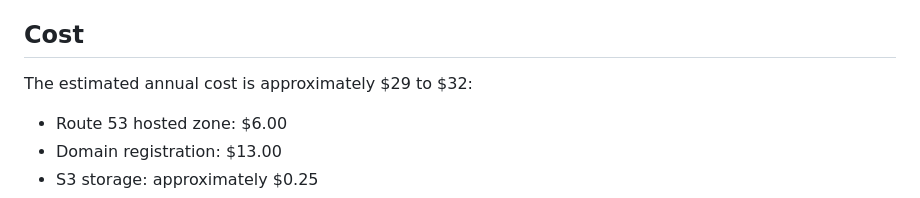
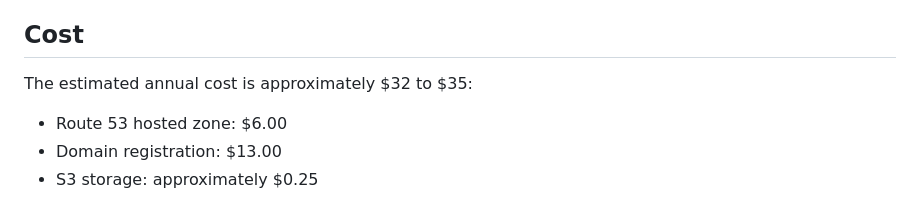
Before and after one commit to fred1717/malikhamdane-site, a Markdown page: README.md, the part around the change. Drawn GitHub-style.

```diff
--- a/README.md
+++ b/README.md
@@ -68,7 +68,7 @@ Deployment is handled by GitHub Actions.
 
 ## Cost
 
-The estimated annual cost is approximately $29 to $32:
+The estimated annual cost is approximately $32 to $35:
 - Route 53 hosted zone: $6.00
 - Domain registration: $13.00
 - S3 storage: approximately $0.25
```
